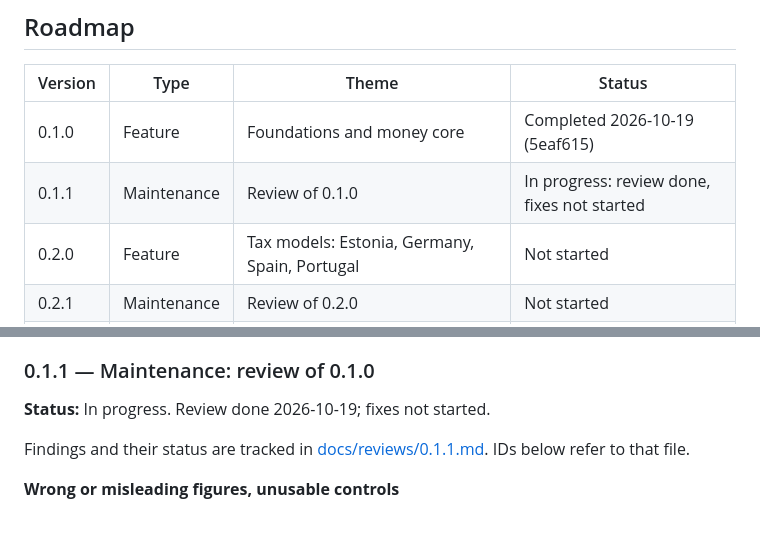
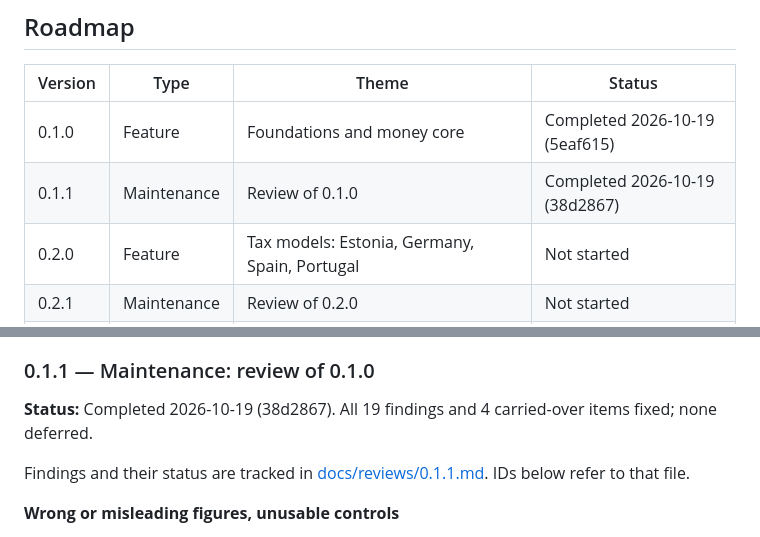
Before and after one commit to Urqe/RagdollLabs-relocation-decision-tool, a Markdown page: RELEASE_PLAN.md, 2 parts joined by grey strips. GitHub-like rendering.

Commit message:
Mark 0.1.1 completed in release plan
Co-Authored-By: Claude Opus 5.5 <noreply@anthropic.com>
Claude-Session: https://claude.ai/code/session_01H3a61gbXpKSxHAYrVtSvy9

```diff
--- a/RELEASE_PLAN.md
+++ b/RELEASE_PLAN.md
@@ -47,7 +47,7 @@ A maintenance release adds no new features. It reviews the previous feature rele
 | Version | Type | Theme | Status |
 | --- | --- | --- | --- |
 | 0.1.0 | Feature | Foundations and money core | Completed 2026-10-19 (5eaf615) |
-| 0.1.1 | Maintenance | Review of 0.1.0 | In progress: review done, fixes not started |
+| 0.1.1 | Maintenance | Review of 0.1.0 | Completed 2026-10-19 (38d2867) |
 | 0.2.0 | Feature | Tax models: Estonia, Germany, Spain, Portugal | Not started |
 | 0.2.1 | Maintenance | Review of 0.2.0 | Not started |
 | 0.3.0 | Feature | Tax models: Canada (Ontario), Mexico | Not started |
@@ -77,7 +77,7 @@ Static TypeScript app with no runtime dependencies; Finland and US (federal, Tex
 
 ### 0.1.1 — Maintenance: review of 0.1.0
 
-**Status:** In progress. Review done 2026-10-19; fixes not started.
+**Status:** Completed 2026-10-19 (38d2867). All 19 findings and 4 carried-over items fixed; none deferred.
 
 Findings and their status are tracked in [docs/reviews/0.1.1.md](docs/reviews/0.1.1.md). IDs below refer to that file.
 
```
